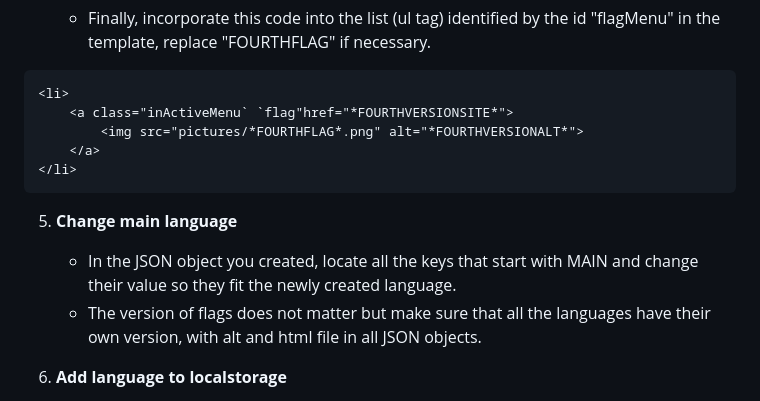
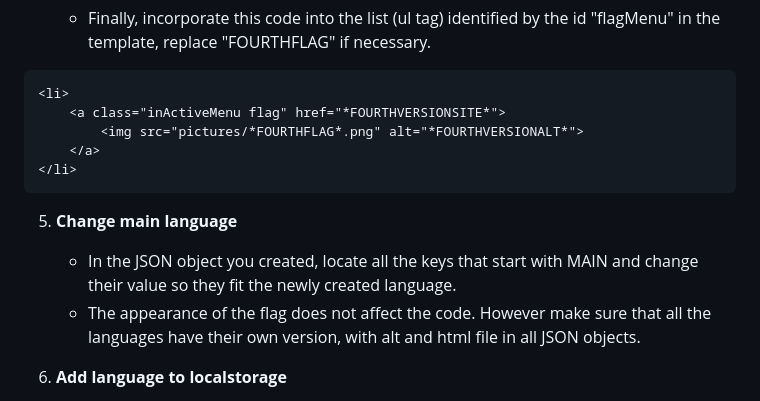
Before and after one commit to NTIG-Uppsala/frisorsaxe, a Markdown page: README.md, the part around the change. Rendered like a GitHub page.

Commit message:
clarified version of flags does not matter

```diff
--- a/README.md
+++ b/README.md
@@ -75,7 +75,7 @@ Our website uses the software Selenium and Python's unittest library to run test
 &#x20;
 
     <li>
-        <a class="inActiveMenu` `flag"href="*FOURTHVERSIONSITE*">
+        <a class="inActiveMenu flag" href="*FOURTHVERSIONSITE*">
             <img src="pictures/*FOURTHFLAG*.png" alt="*FOURTHVERSIONALT*">
         </a>
     </li>
@@ -83,7 +83,7 @@ Our website uses the software Selenium and Python's unittest library to run test
 5. **Change main language**
 
    - In the JSON object you created, locate all the keys that start with MAIN and change their value so they fit the newly created language.
-   - The version of flags does not matter but make sure that all the languages have their own version, with alt and html file in all JSON objects.
+   - The appearance of the flag does not affect the code. However make sure that all the languages have their own version, with alt and html file in all JSON objects.
 
 6. **Add language to localstorage**
 
```
